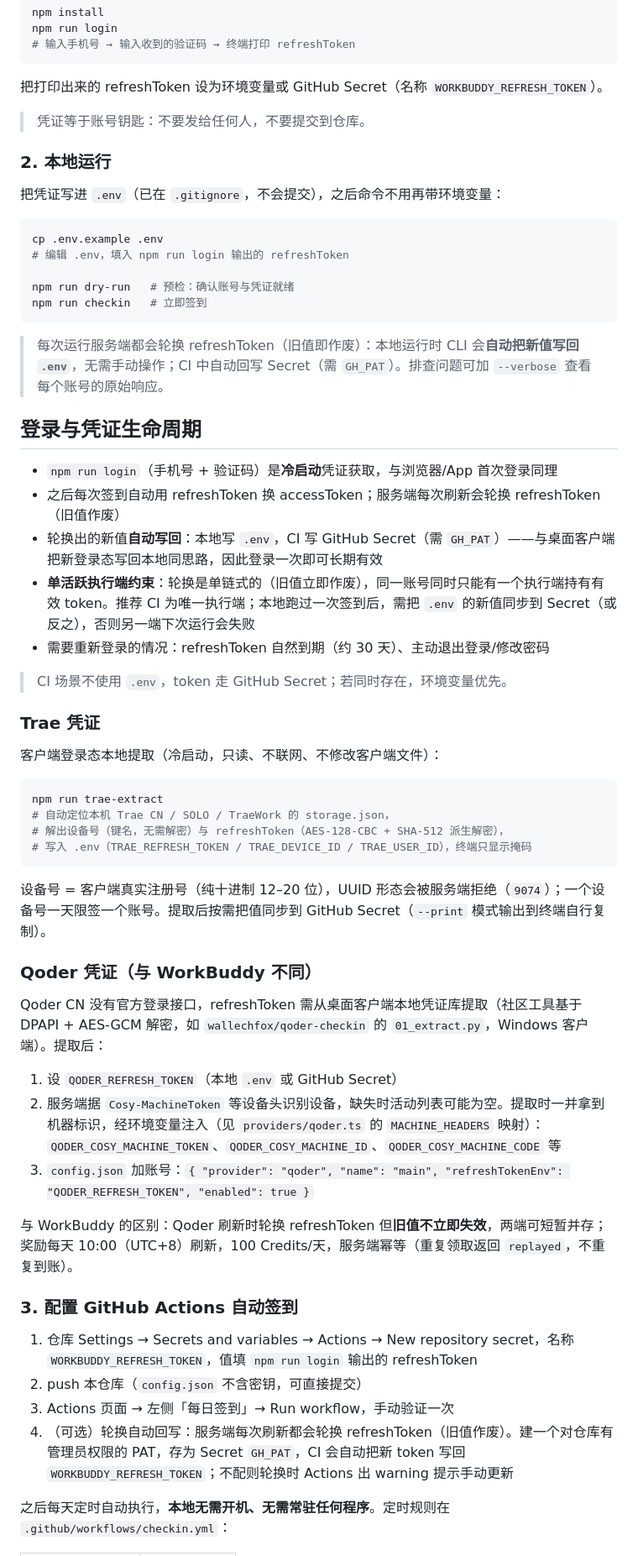
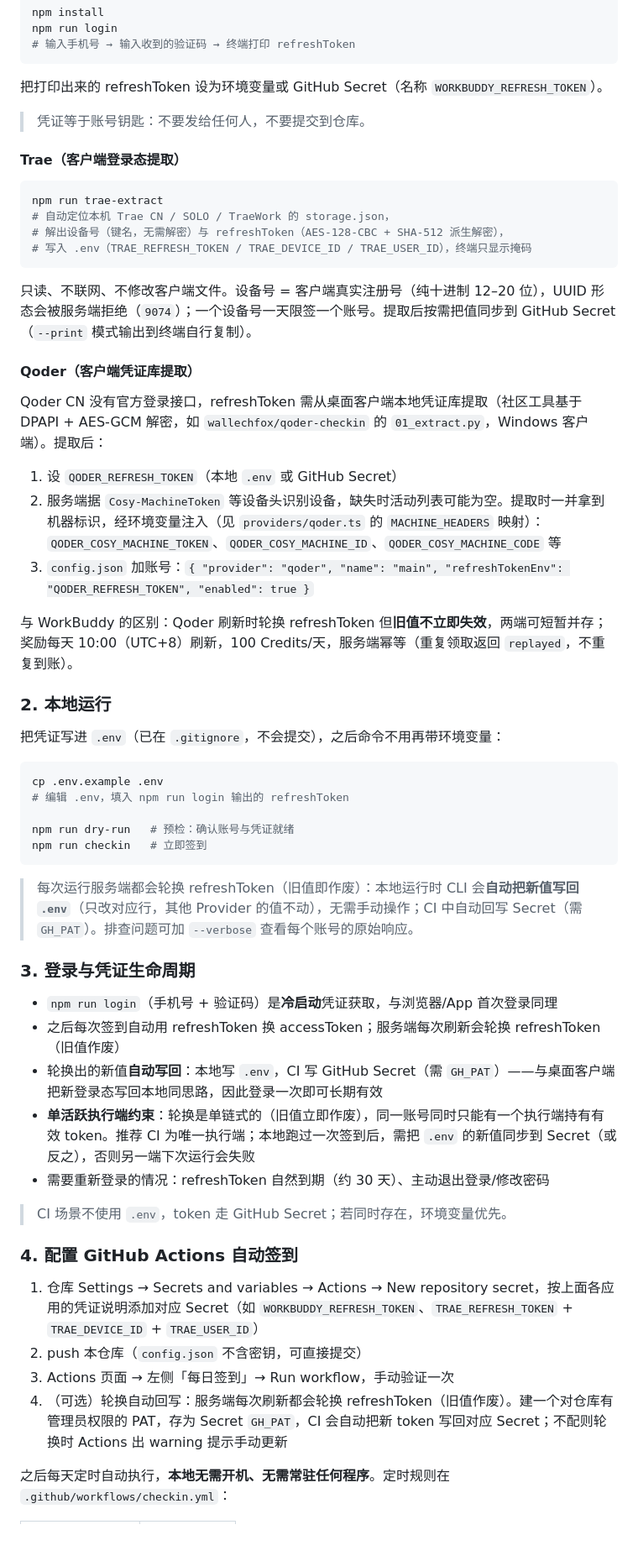
Before and after one commit to clzwqoii/aipunch, a Markdown page: README.md, the part around one of its changes. Shown at 84% size. Rendered like a GitHub page; blank space fills up the shorter version.

Commit message:
docs: README 重排——支持的应用置顶，桌面壳主推，命令行章节下沉

````diff
--- a/README.md
+++ b/README.md
@@ -30,6 +51,27 @@ npm run login
 
 > 凭证等于账号钥匙：不要发给任何人，不要提交到仓库。
 
+#### Trae（客户端登录态提取）
+
+```bash
+npm run trae-extract
+# 自动定位本机 Trae CN / SOLO / TraeWork 的 storage.json，
+# 解出设备号（键名，无需解密）与 refreshToken（AES-128-CBC + SHA-512 派生解密），
+# 写入 .env（TRAE_REFRESH_TOKEN / TRAE_DEVICE_ID / TRAE_USER_ID），终端只显示掩码
+```
+
+只读、不联网、不修改客户端文件。设备号 = 客户端真实注册号（纯十进制 12–20 位），UUID 形态会被服务端拒绝（`9074`）；一个设备号一天限签一个账号。提取后按需把值同步到 GitHub Secret（`--print` 模式输出到终端自行复制）。
+
+#### Qoder（客户端凭证库提取）
+
+Qoder CN 没有官方登录接口，refreshToken 需从桌面客户端本地凭证库提取（社区工具基于 DPAPI + AES-GCM 解密，如 `wallechfox/qoder-checkin` 的 `01_extract.py`，Windows 客户端）。提取后：
+
+1. 设 `QODER_REFRESH_TOKEN`（本地 `.env` 或 GitHub Secret）
+2. 服务端据 `Cosy-MachineToken` 等设备头识别设备，缺失时活动列表可能为空。提取时一并拿到机器标识，经环境变量注入（见 `providers/qoder.ts` 的 `MACHINE_HEADERS` 映射）：`QODER_COSY_MACHINE_TOKEN`、`QODER_COSY_MACHINE_ID`、`QODER_COSY_MACHINE_CODE` 等
+3. `config.json` 加账号：`{ "provider": "qoder", "name": "main", "refreshTokenEnv": "QODER_REFRESH_TOKEN", "enabled": true }`
+
+与 WorkBuddy 的区别：Qoder 刷新时轮换 refreshToken 但**旧值不立即失效**，两端可短暂并存；奖励每天 10:00（UTC+8）刷新，100 Credits/天，服务端幂等（重复领取返回 `replayed`，不重复到账）。
+
 ### 2. 本地运行
 
 把凭证写进 `.env`（已在 `.gitignore`，不会提交），之后命令不用再带环境变量：
@@ -42,9 +84,9 @@ npm run dry-run   # 预检：确认账号与凭证就绪
 npm run checkin   # 立即签到
 ```
 
-> 每次运行服务端都会轮换 refreshToken（旧值即作废）：本地运行时 CLI 会**自动把新值写回 `.env`**，无需手动操作；CI 中自动回写 Secret（需 `GH_PAT`）。排查问题可加 `--verbose` 查看每个账号的原始响应。
+> 每次运行服务端都会轮换 refreshToken（旧值即作废）：本地运行时 CLI 会**自动把新值写回 `.env`**（只改对应行，其他 Provider 的值不动），无需手动操作；CI 中自动回写 Secret（需 `GH_PAT`）。排查问题可加 `--verbose` 查看每个账号的原始响应。
 
-## 登录与凭证生命周期
+### 3. 登录与凭证生命周期
 
 - `npm run login`（手机号 + 验证码）是**冷启动**凭证获取，与浏览器/App 首次登录同理
 - 之后每次签到自动用 refreshToken 换 accessToken；服务端每次刷新会轮换 refreshToken（旧值作废）
@@ -54,35 +96,12 @@ npm run checkin   # 立即签到
 
 > CI 场景不使用 `.env`，token 走 GitHub Secret；若同时存在，环境变量优先。
 
-### Trae 凭证
+### 4. 配置 GitHub Actions 自动签到
 
-客户端登录态本地提取（冷启动，只读、不联网、不修改客户端文件）：
-
-```bash
-npm run trae-extract
-# 自动定位本机 Trae CN / SOLO / TraeWork 的 storage.json，
-# 解出设备号（键名，无需解密）与 refreshToken（AES-128-CBC + SHA-512 派生解密），
-# 写入 .env（TRAE_REFRESH_TOKEN / TRAE_DEVICE_ID / TRAE_USER_ID），终端只显示掩码
-```
-
-设备号 = 客户端真实注册号（纯十进制 12–20 位），UUID 形态会被服务端拒绝（`9074`）；一个设备号一天限签一个账号。提取后按需把值同步到 GitHub Secret（`--print` 模式输出到终端自行复制）。
-
-### Qoder 凭证（与 WorkBuddy 不同）
-
-Qoder CN 没有官方登录接口，refreshToken 需从桌面客户端本地凭证库提取（社区工具基于 DPAPI + AES-GCM 解密，如 `wallechfox/qoder-checkin` 的 `01_extract.py`，Windows 客户端）。提取后：
-
-1. 设 `QODER_REFRESH_TOKEN`（本地 `.env` 或 GitHub Secret）
-2. 服务端据 `Cosy-MachineToken` 等设备头识别设备，缺失时活动列表可能为空。提取时一并拿到机器标识，经环境变量注入（见 `providers/qoder.ts` 的 `MACHINE_HEADERS` 映射）：`QODER_COSY_MACHINE_TOKEN`、`QODER_COSY_MACHINE_ID`、`QODER_COSY_MACHINE_CODE` 等
-3. `config.json` 加账号：`{ "provider": "qoder", "name": "main", "refreshTokenEnv": "QODER_REFRESH_TOKEN", "enabled": true }`
-
-与 WorkBuddy 的区别：Qoder 刷新时轮换 refreshToken 但**旧值不立即失效**，两端可短暂并存；奖励每天 10:00（UTC+8）刷新，100 Credits/天，服务端幂等（重复领取返回 `replayed`，不重复到账）。
-
-### 3. 配置 GitHub Actions 自动签到
-
-1. 仓库 Settings → Secrets and variables → Actions → New repository secret，名称 `WORKBUDDY_REFRESH_TOKEN`，值填 `npm run login` 输出的 refreshToken
+1. 仓库 Settings → Secrets and variables → Actions → New repository secret，按上面各应用的凭证说明添加对应 Secret（如 `WORKBUDDY_REFRESH_TOKEN`、`TRAE_REFRESH_TOKEN` + `TRAE_DEVICE_ID` + `TRAE_USER_ID`）
 2. push 本仓库（`config.json` 不含密钥，可直接提交）
 3. Actions 页面 → 左侧「每日签到」→ Run workflow，手动验证一次
-4. （可选）轮换自动回写：服务端每次刷新都会轮换 refreshToken（旧值作废）。建一个对仓库有管理员权限的 PAT，存为 Secret `GH_PAT`，CI 会自动把新 token 写回 `WORKBUDDY_REFRESH_TOKEN`；不配则轮换时 Actions 出 warning 提示手动更新
+4. （可选）轮换自动回写：服务端每次刷新都会轮换 refreshToken（旧值作废）。建一个对仓库有管理员权限的 PAT，存为 Secret `GH_PAT`，CI 会自动把新 token 写回对应 Secret；不配则轮换时 Actions 出 warning 提示手动更新
 
 之后每天定时自动执行，**本地无需开机、无需常驻任何程序**。定时规则在 `.github/workflows/checkin.yml`：
 
````
Also changed, not shown: other parts of README.md (+28 -16 lines).
